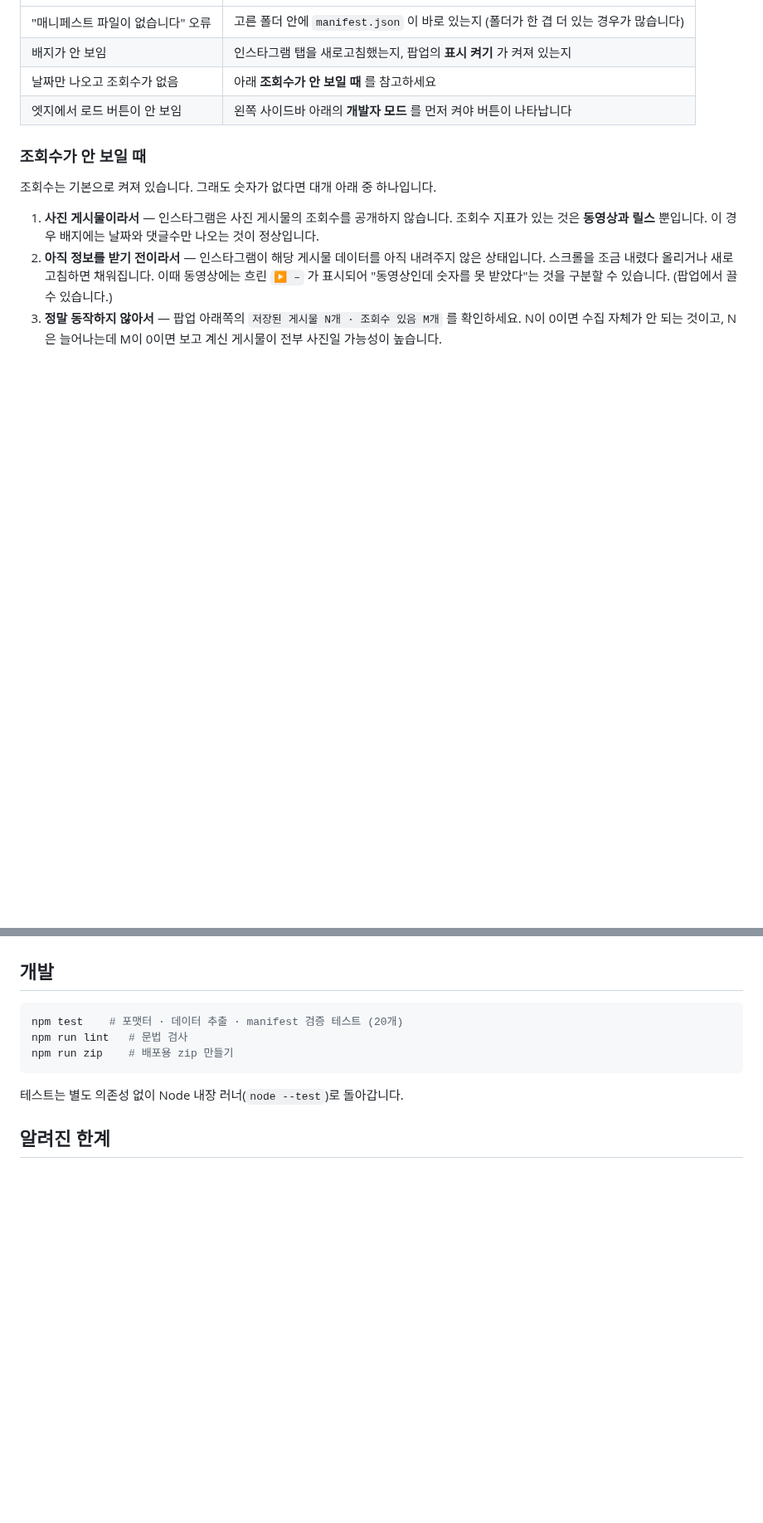
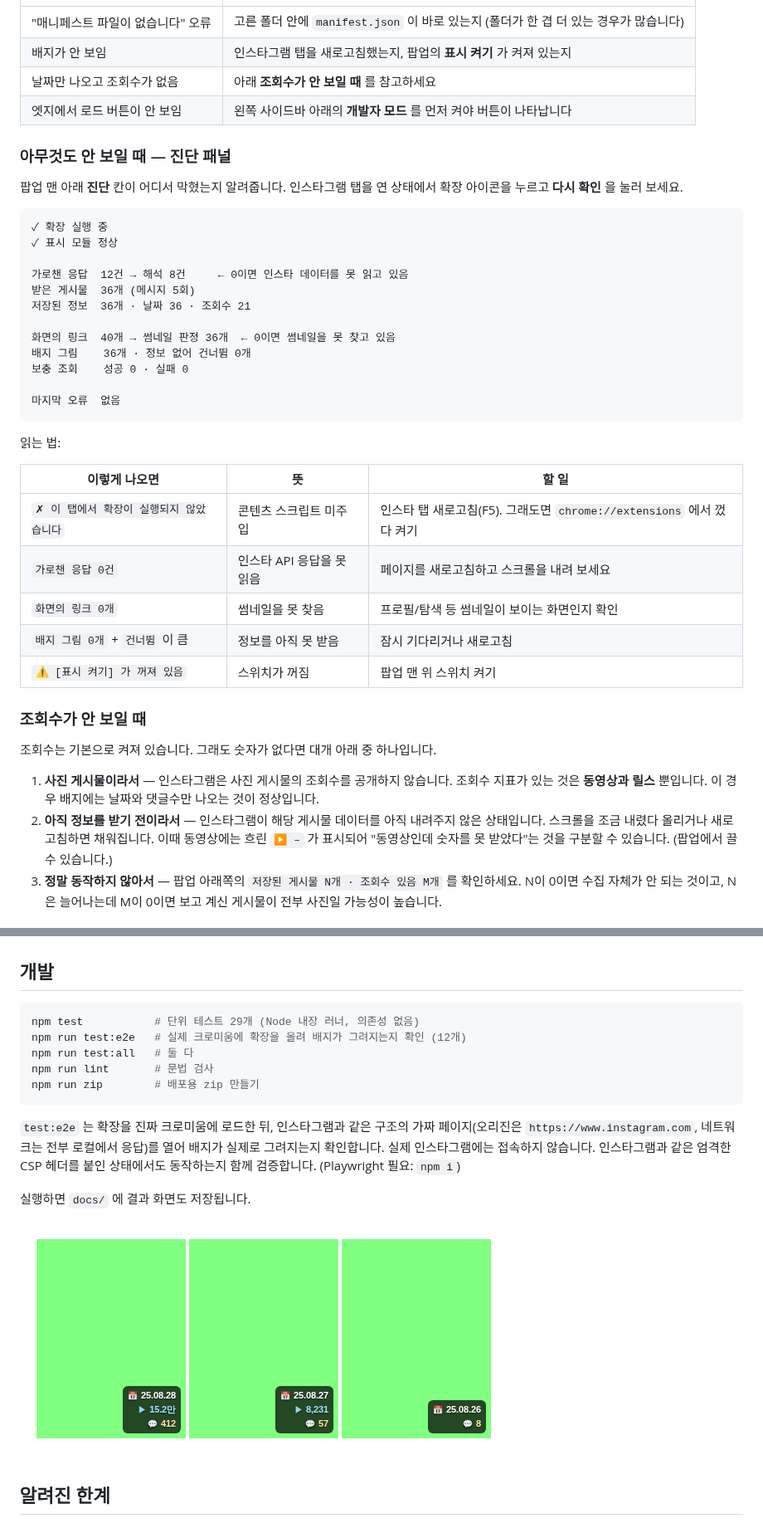
Before and after one commit to nailblue1229-alt/-, a Markdown page: README.md, 2 parts joined by grey strips. Shown at 83% size. GitHub-like rendering; pictures changed too: docs/screenshot-grid.png (added); blank space fills up the shorter version.

````diff
--- a/README.md
+++ b/README.md
@@ -103,6 +103,36 @@
 | 날짜만 나오고 조회수가 없음 | 아래 **조회수가 안 보일 때** 를 참고하세요 |
 | 엣지에서 로드 버튼이 안 보임 | 왼쪽 사이드바 아래의 **개발자 모드** 를 먼저 켜야 버튼이 나타납니다 |
 
+### 아무것도 안 보일 때 — 진단 패널
+
+팝업 맨 아래 **진단** 칸이 어디서 막혔는지 알려줍니다.
+인스타그램 탭을 연 상태에서 확장 아이콘을 누르고 **다시 확인** 을 눌러 보세요.
+
+```
+✓ 확장 실행 중
+✓ 표시 모듈 정상
+
+가로챈 응답  12건 → 해석 8건     ← 0이면 인스타 데이터를 못 읽고 있음
+받은 게시물  36개 (메시지 5회)
+저장된 정보  36개 · 날짜 36 · 조회수 21
+
+화면의 링크  40개 → 썸네일 판정 36개  ← 0이면 썸네일을 못 찾고 있음
+배지 그림    36개 · 정보 없어 건너뜀 0개
+보충 조회    성공 0 · 실패 0
+
+마지막 오류  없음
+```
+
+읽는 법:
+
+| 이렇게 나오면 | 뜻 | 할 일 |
+| --- | --- | --- |
+| `✗ 이 탭에서 확장이 실행되지 않았습니다` | 콘텐츠 스크립트 미주입 | 인스타 탭 새로고침(F5). 그래도면 `chrome://extensions` 에서 껐다 켜기 |
+| `가로챈 응답 0건` | 인스타 API 응답을 못 읽음 | 페이지를 새로고침하고 스크롤을 내려 보세요 |
+| `화면의 링크 0개` | 썸네일을 못 찾음 | 프로필/탐색 등 썸네일이 보이는 화면인지 확인 |
+| `배지 그림 0개` + `건너뜀` 이 큼 | 정보를 아직 못 받음 | 잠시 기다리거나 새로고침 |
+| `⚠ [표시 켜기] 가 꺼져 있음` | 스위치가 꺼짐 | 팝업 맨 위 스위치 켜기 |
+
 ### 조회수가 안 보일 때
 
 조회수는 기본으로 켜져 있습니다. 그래도 숫자가 없다면 대개 아래 중 하나입니다.
@@ -152,12 +182,22 @@
 ## 개발
 
 ```bash
-npm test    # 포맷터 · 데이터 추출 · manifest 검증 테스트 (20개)
-npm run lint   # 문법 검사
-npm run zip    # 배포용 zip 만들기
+npm test           # 단위 테스트 29개 (Node 내장 러너, 의존성 없음)
+npm run test:e2e   # 실제 크로미움에 확장을 올려 배지가 그려지는지 확인 (12개)
+npm run test:all   # 둘 다
+npm run lint       # 문법 검사
+npm run zip        # 배포용 zip 만들기
 ```
 
-테스트는 별도 의존성 없이 Node 내장 러너(`node --test`)로 돌아갑니다.
+`test:e2e` 는 확장을 진짜 크로미움에 로드한 뒤, 인스타그램과 같은 구조의 가짜
+페이지(오리진은 `https://www.instagram.com`, 네트워크는 전부 로컬에서 응답)를 열어
+배지가 실제로 그려지는지 확인합니다. 실제 인스타그램에는 접속하지 않습니다.
+인스타그램과 같은 엄격한 CSP 헤더를 붙인 상태에서도 동작하는지 함께 검증합니다.
+(Playwright 필요: `npm i`)
+
+실행하면 `docs/` 에 결과 화면도 저장됩니다.
+
+![그리드 배지](docs/screenshot-grid.png)
 
 ## 알려진 한계
 
````
Also changed, not shown: docs/screenshot-popup.png (added), 10 other files.
